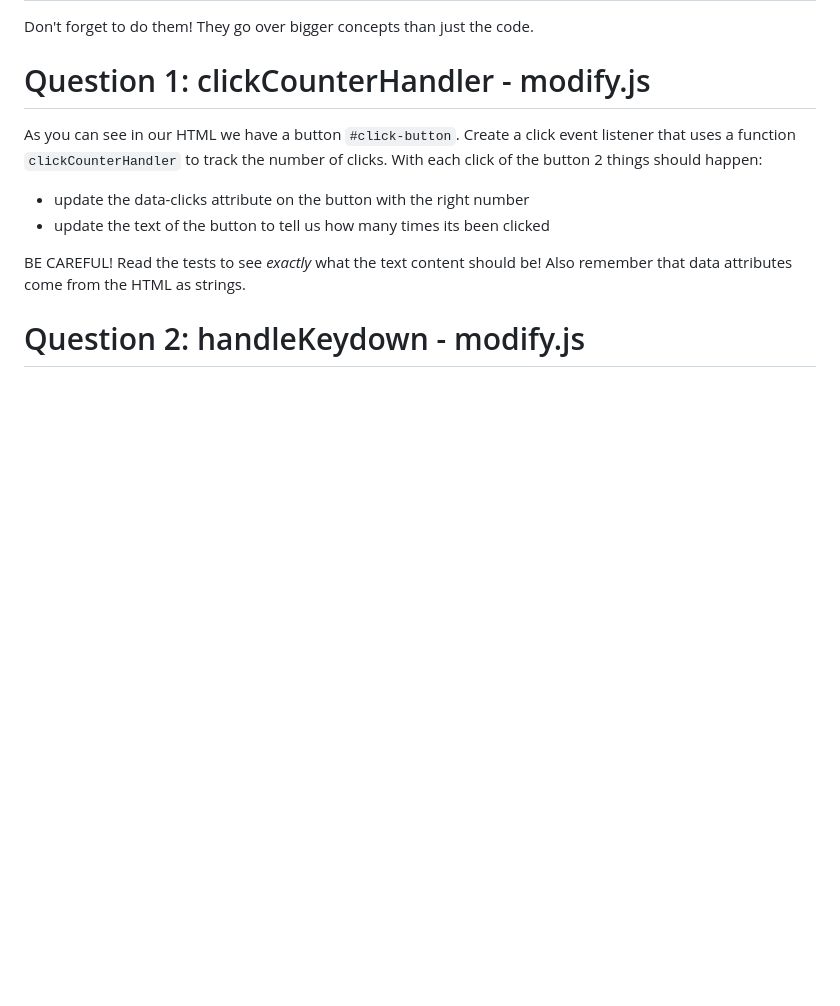
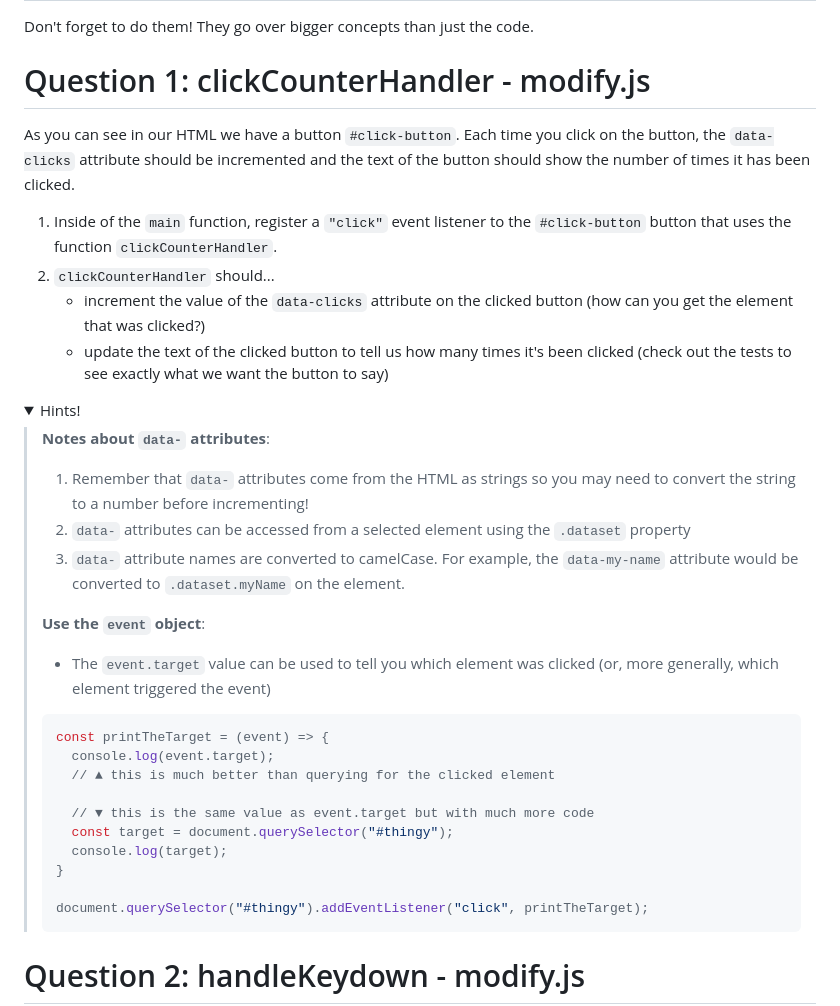
Before and after one commit to The-Marcy-Lab-School-Assignments/2-2-1-events-willcodeustak, a Markdown page: README.md, the part around the change printed below. Rendered like a GitHub page; folded sections open; blank space fills up the shorter version.

````diff
--- a/README.md
+++ b/README.md
@@ -24,8 +24,33 @@ Don't forget to do them! They go over bigger concepts than just the code.
 
 
 # Question 1: clickCounterHandler - modify.js
-As you can see in our HTML we have a button `#click-button`. Create a click event listener that uses a function `clickCounterHandler` to track the number of clicks. With each click of the button 2 things should happen:
-- update the data-clicks attribute on the button with the right number
-- update the text of the button to tell us how many times its been clicked
+As you can see in our HTML we have a button `#click-button`. Each time you click on the button, the `data-clicks` attribute should be incremented and the text of the button should show the number of times it has been clicked.
 
-BE CAREFUL! Read the tests to see *exactly* what the text content should be! Also remember that data attributes come from the HTML as strings.
+1. Inside of the `main` function, register a `"click"` event listener to the `#click-button` button that uses the function `clickCounterHandler`.
+2. `clickCounterHandler` should...
+    - increment the value of the `data-clicks` attribute on the clicked button (how can you get the element that was clicked?)
+    - update the text of the clicked button to tell us how many times it's been clicked (check out the tests to see exactly what we want the button to say)
+
+<details><summary>Hints!</summary>
+
+> **Notes about `data-` attributes**:
+> 1. Remember that `data-` attributes come from the HTML as strings so you may need to convert the string to a number before incrementing!
+> 2. `data-` attributes can be accessed from a selected element using the `.dataset` property
+> 3. `data-` attribute names are converted to camelCase. For example, the `data-my-name` attribute would be converted to `.dataset.myName` on the element.
+>
+> **Use the `event` object**:
+> * The `event.target` value can be used to tell you which element was clicked (or, more generally, which element triggered the event)
+>
+> ```js
+> const printTheTarget = (event) => {
+>   console.log(event.target);
+>   // ▲ this is much better than querying for the clicked element
+>
+>   // ▼ this is the same value as event.target but with much more code
+>   const target = document.querySelector("#thingy");
+>   console.log(target);
+> }
+>
+> document.querySelector("#thingy").addEventListener("click", printTheTarget);
+> ```
+
````
Also changed, not shown: other parts of README.md (+2 -0 lines).
